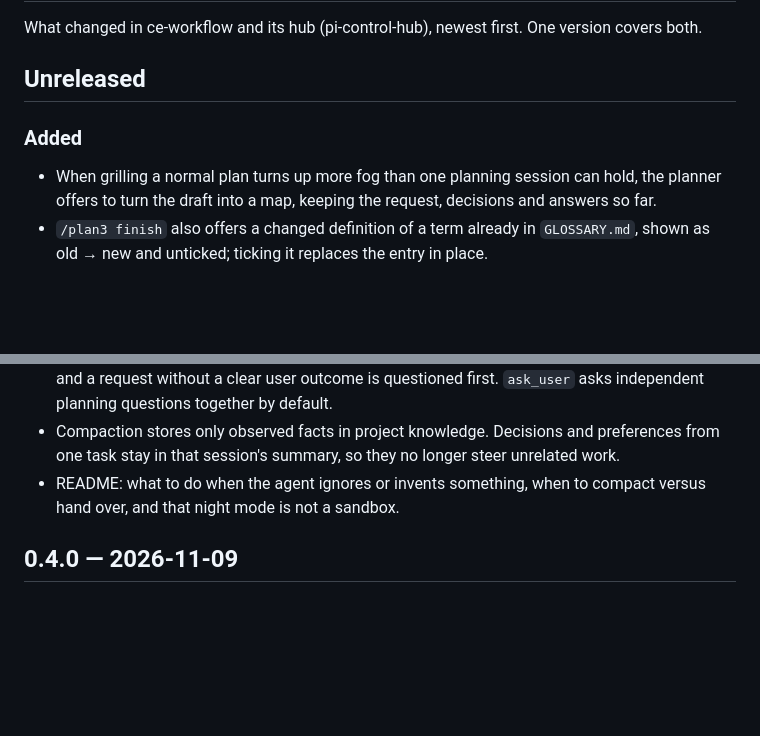
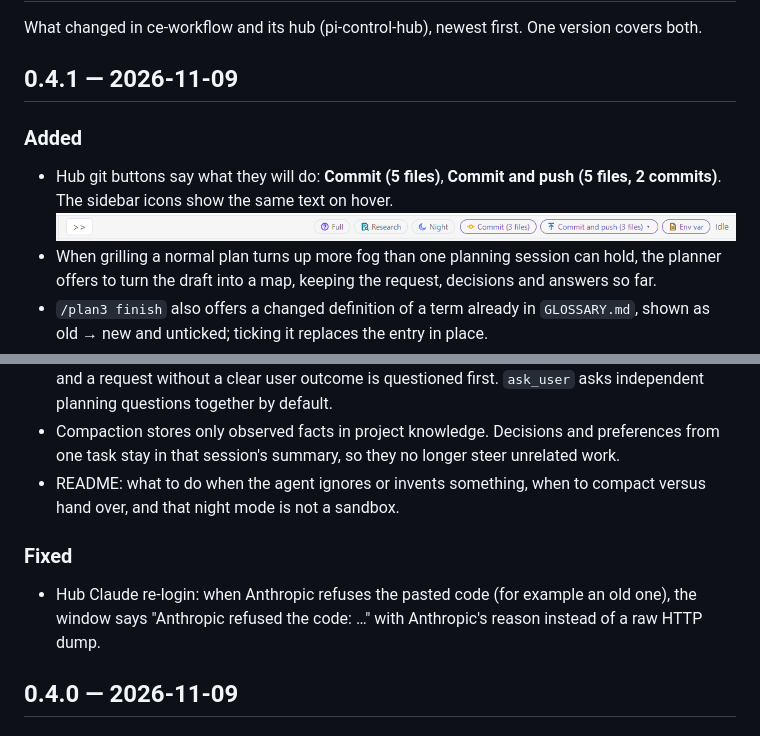
Before and after one commit to DrunkenDonkey80/ce-workflow, a Markdown page: CHANGELOG.md, 2 parts joined by grey strips. GitHub-like rendering; pictures changed too: docs/changelog/0.4.1-git-buttons.png (added); blank space fills up the shorter version.

Commit message:
0.4.1: Matt video tunings A1-A9, Plan->Map mid-grill, glossary redefinitions, observed-only compaction knowledge, size called once; hub git button counts and readable re-login refusal

```diff
--- a/CHANGELOG.md
+++ b/CHANGELOG.md
@@ -2,9 +2,11 @@
 
 What changed in ce-workflow and its hub (pi-control-hub), newest first. One version covers both.
 
-## Unreleased
+## 0.4.1 — 2026-11-09
 
 ### Added
+- Hub git buttons say what they will do: **Commit (5 files)**, **Commit and push (5 files, 2 commits)**. The sidebar icons show the same text on hover.
+![The header's Commit and Commit and push buttons with their file counts](docs/changelog/0.4.1-git-buttons.png)
 - When grilling a normal plan turns up more fog than one planning session can hold, the planner offers to turn the draft into a map, keeping the request, decisions and answers so far.
 - `/plan3 finish` also offers a changed definition of a term already in `GLOSSARY.md`, shown as old → new and unticked; ticking it replaces the entry in place.
 
@@ -12,6 +14,9 @@ What changed in ce-workflow and its hub (pi-control-hub), newest first. One vers
 - Planning tunings from Matt Pocock's videos: Map only for foggy work (known work stays a Plan, in session-sized steps), questions talk can't settle become a prototype step, prototype tickets leave a trail, vague terms get a sharper proposal, ADR candidates name the alternative that lost, and a request without a clear user outcome is questioned first. `ask_user` asks independent planning questions together by default.
 - Compaction stores only observed facts in project knowledge. Decisions and preferences from one task stay in that session's summary, so they no longer steer unrelated work.
 - README: what to do when the agent ignores or invents something, when to compact versus hand over, and that night mode is not a sandbox.
+
+### Fixed
+- Hub Claude re-login: when Anthropic refuses the pasted code (for example an old one), the window says "Anthropic refused the code: …" with Anthropic's reason instead of a raw HTTP dump.
 
 ## 0.4.0 — 2026-11-09
 
```
Also changed, not shown: 9 other files.
